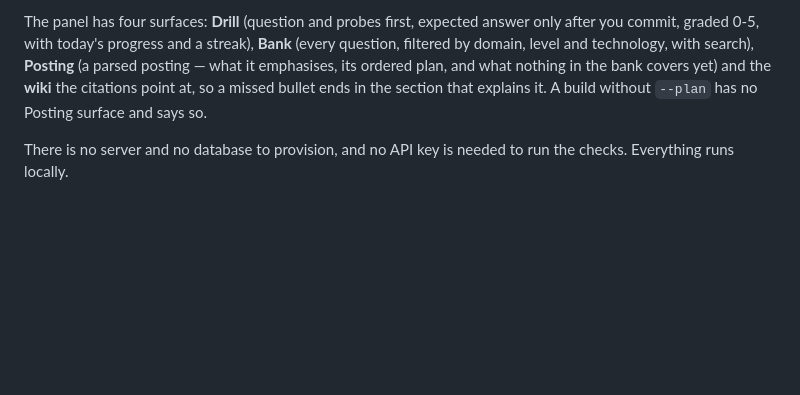
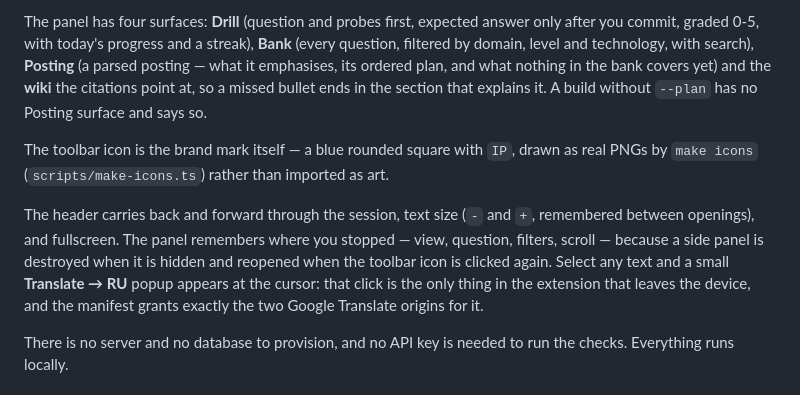
Before and after one commit to atamaniuc/code-knowledge-base, a Markdown page: README.md, the part around the change. Drawn GitHub-style; blank space fills up the shorter version.

```diff
--- a/README.md
+++ b/README.md
@@ -74,6 +74,16 @@ it emphasises, its ordered plan, and what nothing in the bank covers yet) and th
 citations point at, so a missed bullet ends in the section that explains it. A build without
 `--plan` has no Posting surface and says so.
 
+The toolbar icon is the brand mark itself — a blue rounded square with `IP`, drawn as real PNGs
+by `make icons` (`scripts/make-icons.ts`) rather than imported as art.
+
+The header carries back and forward through the session, text size (`-` and `+`, remembered
+between openings), and fullscreen. The panel remembers where you stopped — view, question,
+filters, scroll — because a side panel is destroyed when it is hidden and reopened when the
+toolbar icon is clicked again. Select any text and a small **Translate → RU** popup appears at
+the cursor: that click is the only thing in the extension that leaves the device, and the
+manifest grants exactly the two Google Translate origins for it.
+
 There is no server and no database to provision, and no API key is needed to run the checks.
 Everything runs locally. <!-- proof: make check -->
 
```
Also changed, not shown: docs/extension-bundle.md (+12 -7 lines).
